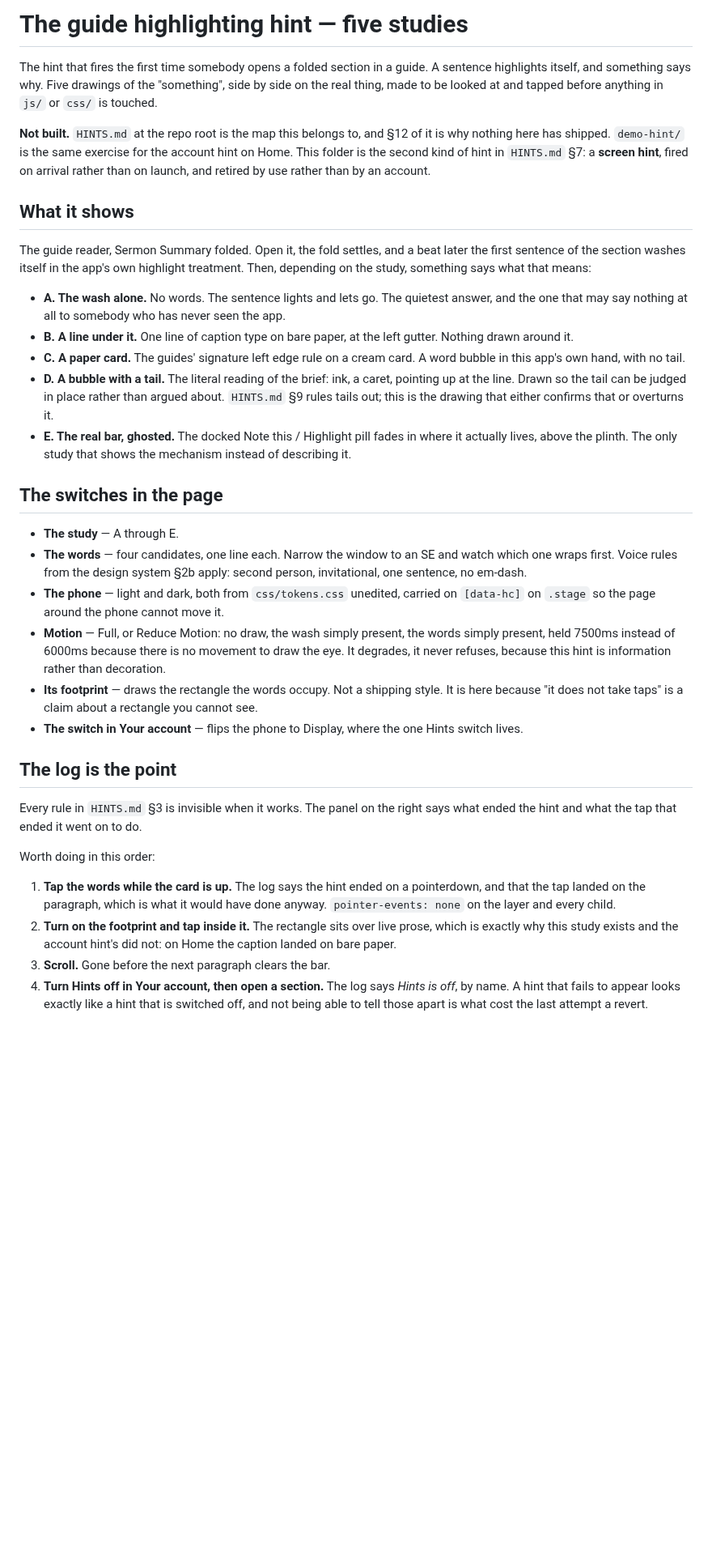
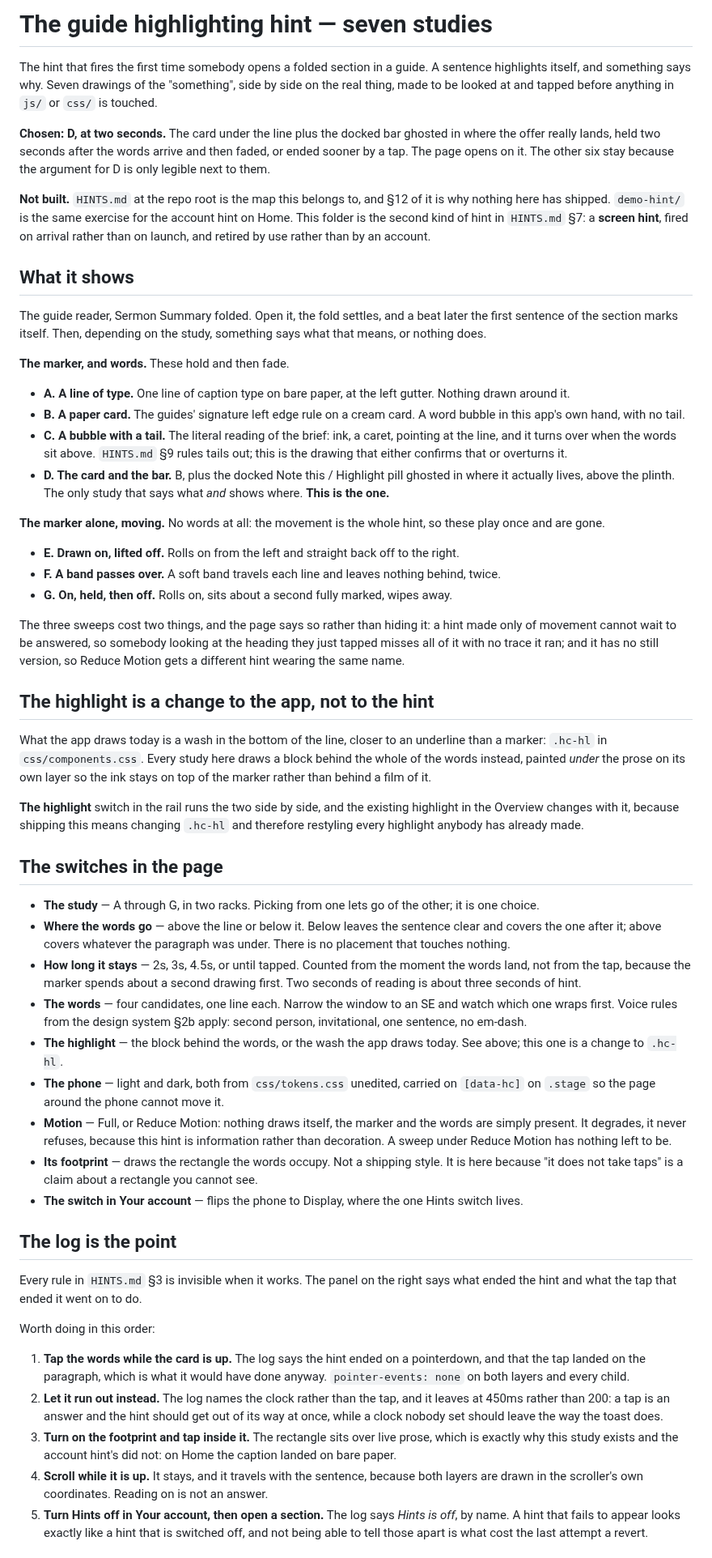
Before and after one commit to pgrooves/home-church, a Markdown page: demo-guide-hint/README.md, the part around one of its changes. Shown at 81% size. Drawn GitHub-style; blank space fills up the shorter version.

Commit message:
Catch the README up to what the studies actually are
It still described the first five, an underline wash, and a hint that stayed
until tapped. Seven now, in two racks, with D named as the pick and the two
seconds written down. Adds the placement and duration switches, the .hc-hl
change stated as a change to the app rather than to the hint, what the sweeps
give up, and the pointerdown scope bug, which is the one finding here that
would have shipped straight into js/hints.js.

Also what is left to decide, since a study cannot draw retire on use, launch
one, or a scheduler that does not exist yet.

Co-Authored-By: Claude Opus 5 <noreply@anthropic.com>
Claude-Session: https://claude.ai/code/session_01BZxxfqKBpq7cEK2CFVmnYL

```diff
--- a/demo-guide-hint/README.md
+++ b/demo-guide-hint/README.md
@@ -1,9 +1,14 @@
-# The guide highlighting hint — five studies
+# The guide highlighting hint — seven studies
 
 The hint that fires the first time somebody opens a folded section in a guide.
-A sentence highlights itself, and something says why. Five drawings of the
+A sentence highlights itself, and something says why. Seven drawings of the
 "something", side by side on the real thing, made to be looked at and tapped
 before anything in `js/` or `css/` is touched.
+
+**Chosen: D, at two seconds.** The card under the line plus the docked bar
+ghosted in where the offer really lands, held two seconds after the words
+arrive and then faded, or ended sooner by a tap. The page opens on it. The
+other six stay because the argument for D is only legible next to them.
 
 **Not built.** `HINTS.md` at the repo root is the map this belongs to, and
 §12 of it is why nothing here has shipped. `demo-hint/` is the same exercise
@@ -14,37 +19,73 @@ retired by use rather than by an account.
 ## What it shows
 
 The guide reader, Sermon Summary folded. Open it, the fold settles, and a beat
-later the first sentence of the section washes itself in the app's own
-highlight treatment. Then, depending on the study, something says what that
-means:
+later the first sentence of the section marks itself. Then, depending on the
+study, something says what that means, or nothing does.
 
-- **A. The wash alone.** No words. The sentence lights and lets go. The
-  quietest answer, and the one that may say nothing at all to somebody who has
-  never seen the app.
-- **B. A line under it.** One line of caption type on bare paper, at the left
+**The marker, and words.** These hold and then fade.
+
+- **A. A line of type.** One line of caption type on bare paper, at the left
   gutter. Nothing drawn around it.
-- **C. A paper card.** The guides' signature left edge rule on a cream card.
+- **B. A paper card.** The guides' signature left edge rule on a cream card.
   A word bubble in this app's own hand, with no tail.
-- **D. A bubble with a tail.** The literal reading of the brief: ink, a caret,
-  pointing up at the line. Drawn so the tail can be judged in place rather
-  than argued about. `HINTS.md` §9 rules tails out; this is the drawing that
-  either confirms that or overturns it.
-- **E. The real bar, ghosted.** The docked Note this / Highlight pill fades in
-  where it actually lives, above the plinth. The only study that shows the
-  mechanism instead of describing it.
+- **C. A bubble with a tail.** The literal reading of the brief: ink, a caret,
+  pointing at the line, and it turns over when the words sit above. `HINTS.md`
+  §9 rules tails out; this is the drawing that either confirms that or
+  overturns it.
+- **D. The card and the bar.** B, plus the docked Note this / Highlight pill
+  ghosted in where it actually lives, above the plinth. The only study that
+  says what *and* shows where. **This is the one.**
+
+**The marker alone, moving.** No words at all: the movement is the whole
+hint, so these play once and are gone.
+
+- **E. Drawn on, lifted off.** Rolls on from the left and straight back off to
+  the right.
+- **F. A band passes over.** A soft band travels each line and leaves nothing
+  behind, twice.
+- **G. On, held, then off.** Rolls on, sits about a second fully marked, wipes
+  away.
+
+The three sweeps cost two things, and the page says so rather than hiding it:
+a hint made only of movement cannot wait to be answered, so somebody looking
+at the heading they just tapped misses all of it with no trace it ran; and it
+has no still version, so Reduce Motion gets a different hint wearing the same
+name.
+
+## The highlight is a change to the app, not to the hint
+
+What the app draws today is a wash in the bottom of the line, closer to an
+underline than a marker: `.hc-hl` in `css/components.css`. Every study here
+draws a block behind the whole of the words instead, painted *under* the prose
+on its own layer so the ink stays on top of the marker rather than behind a
+film of it.
+
+**The highlight** switch in the rail runs the two side by side, and the
+existing highlight in the Overview changes with it, because shipping this
+means changing `.hc-hl` and therefore restyling every highlight anybody has
+already made.
 
 ## The switches in the page
 
-- **The study** — A through E.
+- **The study** — A through G, in two racks. Picking from one lets go of the
+  other; it is one choice.
+- **Where the words go** — above the line or below it. Below leaves the
+  sentence clear and covers the one after it; above covers whatever the
+  paragraph was under. There is no placement that touches nothing.
+- **How long it stays** — 2s, 3s, 4.5s, or until tapped. Counted from the
+  moment the words land, not from the tap, because the marker spends about a
+  second drawing first. Two seconds of reading is about three seconds of hint.
 - **The words** — four candidates, one line each. Narrow the window to an SE
   and watch which one wraps first. Voice rules from the design system §2b
   apply: second person, invitational, one sentence, no em-dash.
+- **The highlight** — the block behind the words, or the wash the app draws
+  today. See above; this one is a change to `.hc-hl`.
 - **The phone** — light and dark, both from `css/tokens.css` unedited, carried
   on `[data-hc]` on `.stage` so the page around the phone cannot move it.
-- **Motion** — Full, or Reduce Motion: no draw, the wash simply present, the
-  words simply present, held 7500ms instead of 6000ms because there is no
-  movement to draw the eye. It degrades, it never refuses, because this hint
-  is information rather than decoration.
+- **Motion** — Full, or Reduce Motion: nothing draws itself, the marker and
+  the words are simply present. It degrades, it never refuses, because this
+  hint is information rather than decoration. A sweep under Reduce Motion has
+  nothing left to be.
 - **Its footprint** — draws the rectangle the words occupy. Not a shipping
   style. It is here because "it does not take taps" is a claim about a
   rectangle you cannot see.
@@ -60,12 +101,19 @@ Worth doing in this order:
 
 1. **Tap the words while the card is up.** The log says the hint ended on a
    pointerdown, and that the tap landed on the paragraph, which is what it
-   would have done anyway. `pointer-events: none` on the layer and every child.
-2. **Turn on the footprint and tap inside it.** The rectangle sits over live
+   would have done anyway. `pointer-events: none` on both layers and every
+   child.
+2. **Let it run out instead.** The log names the clock rather than the tap,
+   and it leaves at 450ms rather than 200: a tap is an answer and the hint
+   should get out of its way at once, while a clock nobody set should leave
+   the way the toast does.
+3. **Turn on the footprint and tap inside it.** The rectangle sits over live
    prose, which is exactly why this study exists and the account hint's did
    not: on Home the caption landed on bare paper.
-3. **Scroll.** Gone before the next paragraph clears the bar.
-4. **Turn Hints off in Your account, then open a section.** The log says
+4. **Scroll while it is up.** It stays, and it travels with the sentence,
+   because both layers are drawn in the scroller's own coordinates. Reading on
+   is not an answer.
+5. **Turn Hints off in Your account, then open a section.** The log says
    *Hints is off*, by name. A hint that fails to appear looks exactly like a
    hint that is switched off, and not being able to tell those apart is what
    cost the last attempt a revert.
```
Also changed, not shown: other parts of demo-guide-hint/README.md (+46 -8 lines).
